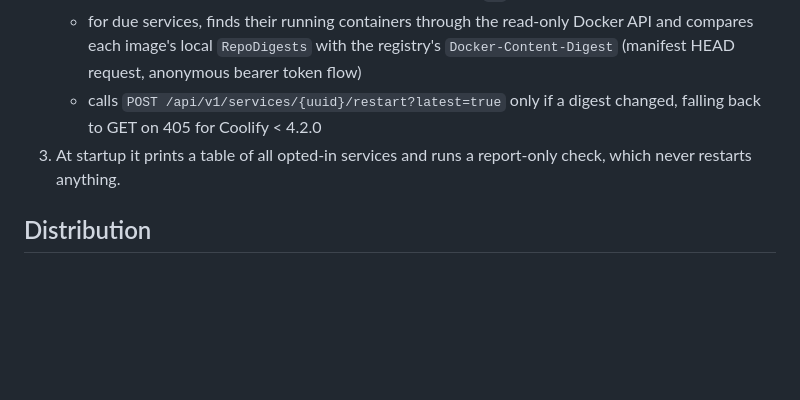
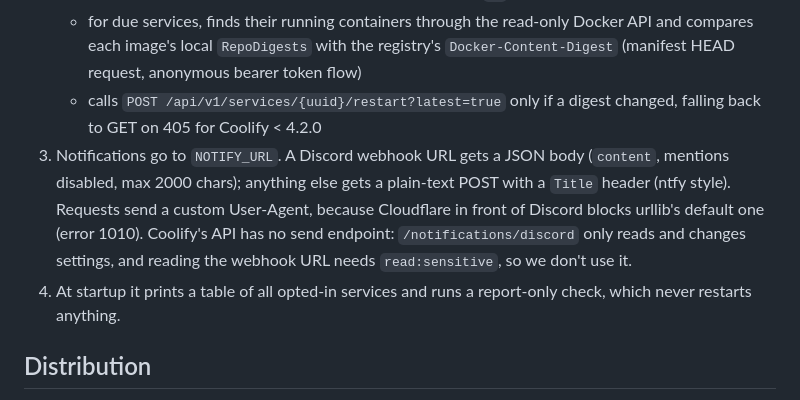
Before and after one commit to KimTholstorf/coolify-watchtower, a Markdown page: CLAUDE.md, the part around the change. Rendered like a GitHub page; blank space fills up the shorter version.

```diff
--- a/CLAUDE.md
+++ b/CLAUDE.md
@@ -10,7 +10,8 @@ A Coolify-native replacement for Watchtower in a homelab running Coolify v4. Coo
    - evaluates each task's cron against the current minute, in `TZ`
    - for due services, finds their running containers through the read-only Docker API and compares each image's local `RepoDigests` with the registry's `Docker-Content-Digest` (manifest HEAD request, anonymous bearer token flow)
    - calls `POST /api/v1/services/{uuid}/restart?latest=true` only if a digest changed, falling back to GET on 405 for Coolify < 4.2.0
-3. At startup it prints a table of all opted-in services and runs a report-only check, which never restarts anything.
+3. Notifications go to `NOTIFY_URL`. A Discord webhook URL gets a JSON body (`content`, mentions disabled, max 2000 chars); anything else gets a plain-text POST with a `Title` header (ntfy style). Requests send a custom User-Agent, because Cloudflare in front of Discord blocks urllib's default one (error 1010). Coolify's API has no send endpoint: `/notifications/discord` only reads and changes settings, and reading the webhook URL needs `read:sensitive`, so we don't use it.
+4. At startup it prints a table of all opted-in services and runs a report-only check, which never restarts anything.
 
 ## Distribution
 The repo goes on GitHub (`KimTholstorf/coolify-watchtower`). CI builds a multi-arch image to `ghcr.io/kimtholstorf/coolify-watchtower`, which people pull through a compose file. Until then, people deploy from the repo through Coolify's GitHub App source, which builds it. Later goal: get it into Coolify's one-click service catalogue, whose templates reference a published image, so `docker-compose.yml` should stay usable without the repo.
```
Also changed, not shown: README.md (+33 -25 lines), assets/logo-icon.png (added), 5 other files.
